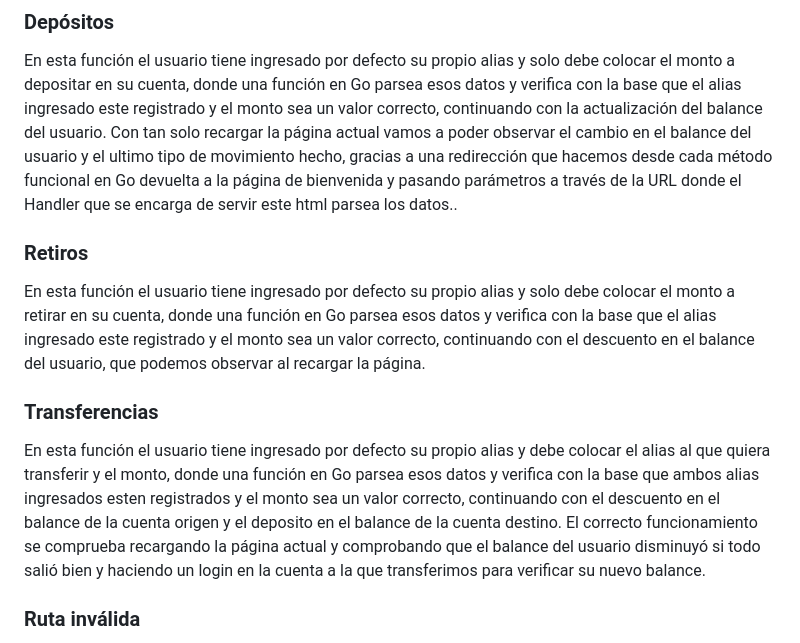
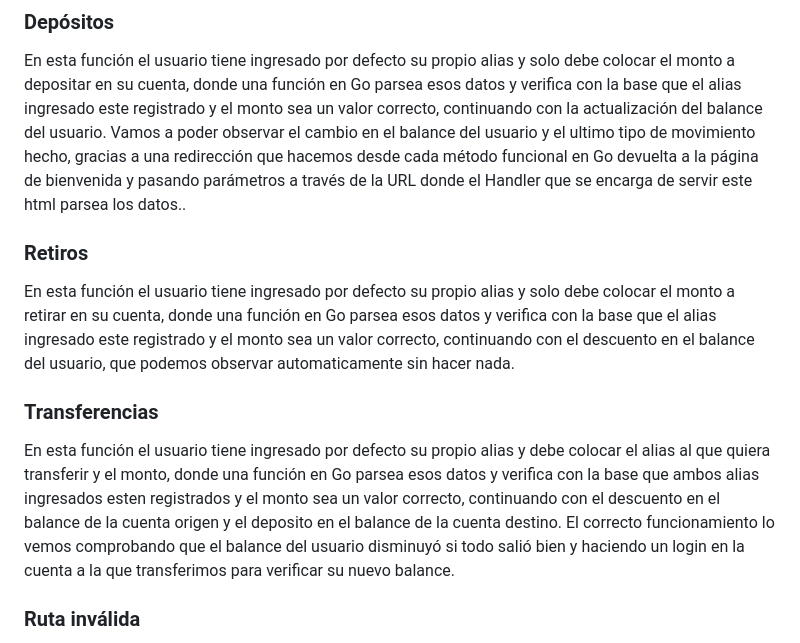
Before and after one commit to nachoperna/Programacion-Web, a Markdown page: TP_Especial/README.md, the part around the change. Rendered like a GitHub page.

Commit message:
aclaracion no hace falta recargar la pagina

```diff
--- a/TP_Especial/README.md
+++ b/TP_Especial/README.md
@@ -34,7 +34,7 @@ cuenta actual y el ultimo movimiento que hicimos.
 ### Depósitos
 En esta función el usuario tiene ingresado por defecto su propio alias y solo debe colocar el monto a depositar en su cuenta, donde una función en Go parsea
 esos datos y verifica con la base que el alias ingresado este registrado y el monto sea un valor correcto, continuando
-con la actualización del balance del usuario. Con tan solo recargar la página actual vamos a poder observar el cambio en
+con la actualización del balance del usuario. Vamos a poder observar el cambio en
 el balance del usuario y el ultimo tipo de movimiento hecho, gracias a una redirección que hacemos desde cada método
 funcional en Go devuelta a la página de bienvenida y pasando parámetros a través de la URL donde el Handler que se
 encarga de servir este html parsea los datos..
@@ -42,13 +42,13 @@ encarga de servir este html parsea los datos..
 ### Retiros
 En esta función el usuario tiene ingresado por defecto su propio alias y solo debe colocar el monto a retirar en su cuenta, donde una función en Go parsea
 esos datos y verifica con la base que el alias ingresado este registrado y el monto sea un valor correcto, continuando
-con el descuento en el balance del usuario, que podemos observar al recargar la página.
+con el descuento en el balance del usuario, que podemos observar automaticamente sin hacer nada.
 
 ### Transferencias
 En esta función el usuario tiene ingresado por defecto su propio alias y debe colocar el alias al que quiera transferir y el monto, donde una función en Go parsea
 esos datos y verifica con la base que ambos alias ingresados esten registrados y el monto sea un valor correcto, continuando
 con el descuento en el balance de la cuenta origen y el deposito en el balance de la cuenta destino. El correcto
-funcionamiento se comprueba recargando la página actual y comprobando que el balance del usuario disminuyó si todo salió
+funcionamiento lo vemos comprobando que el balance del usuario disminuyó si todo salió
 bien y haciendo un login en la cuenta a la que transferimos para verificar su nuevo balance.
 
 ### Ruta inválida
```
